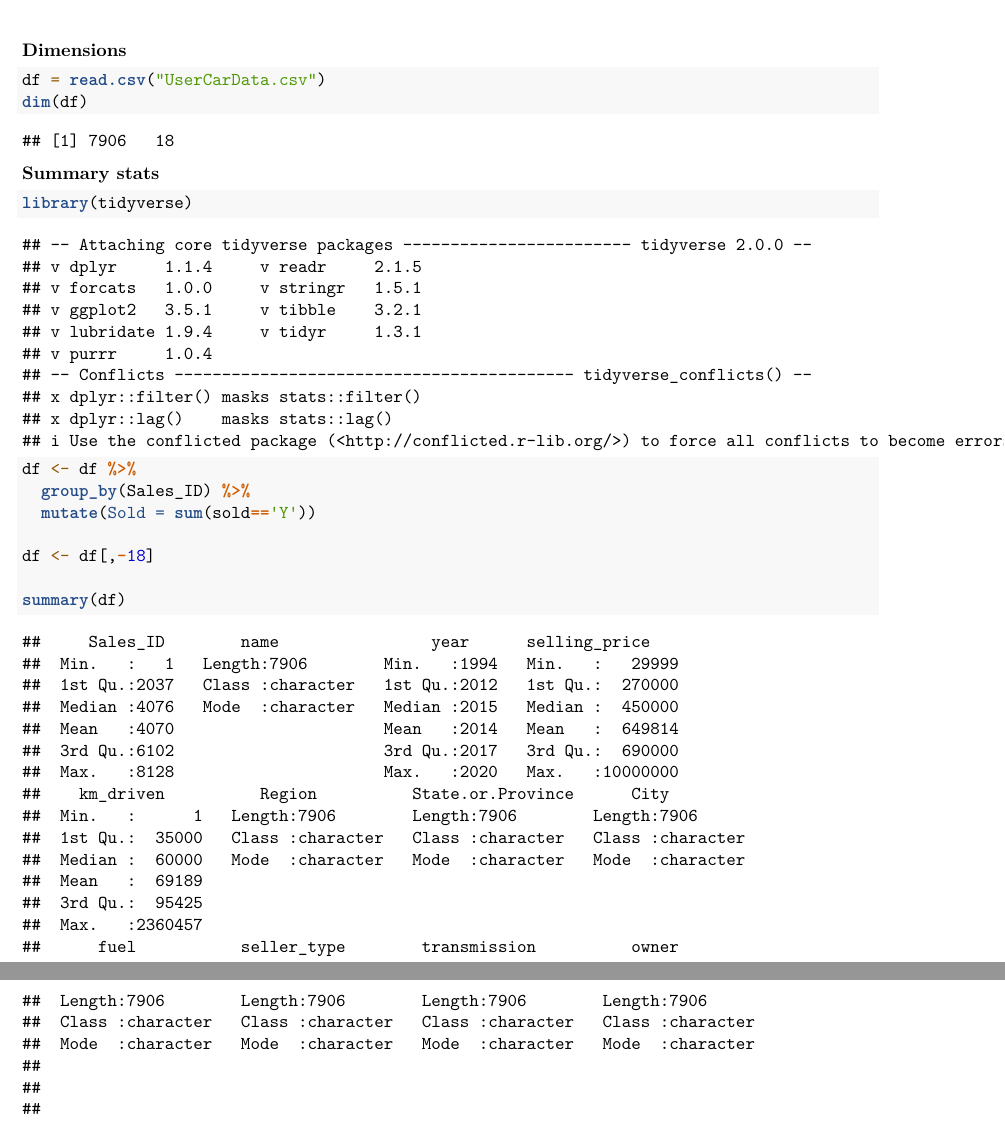
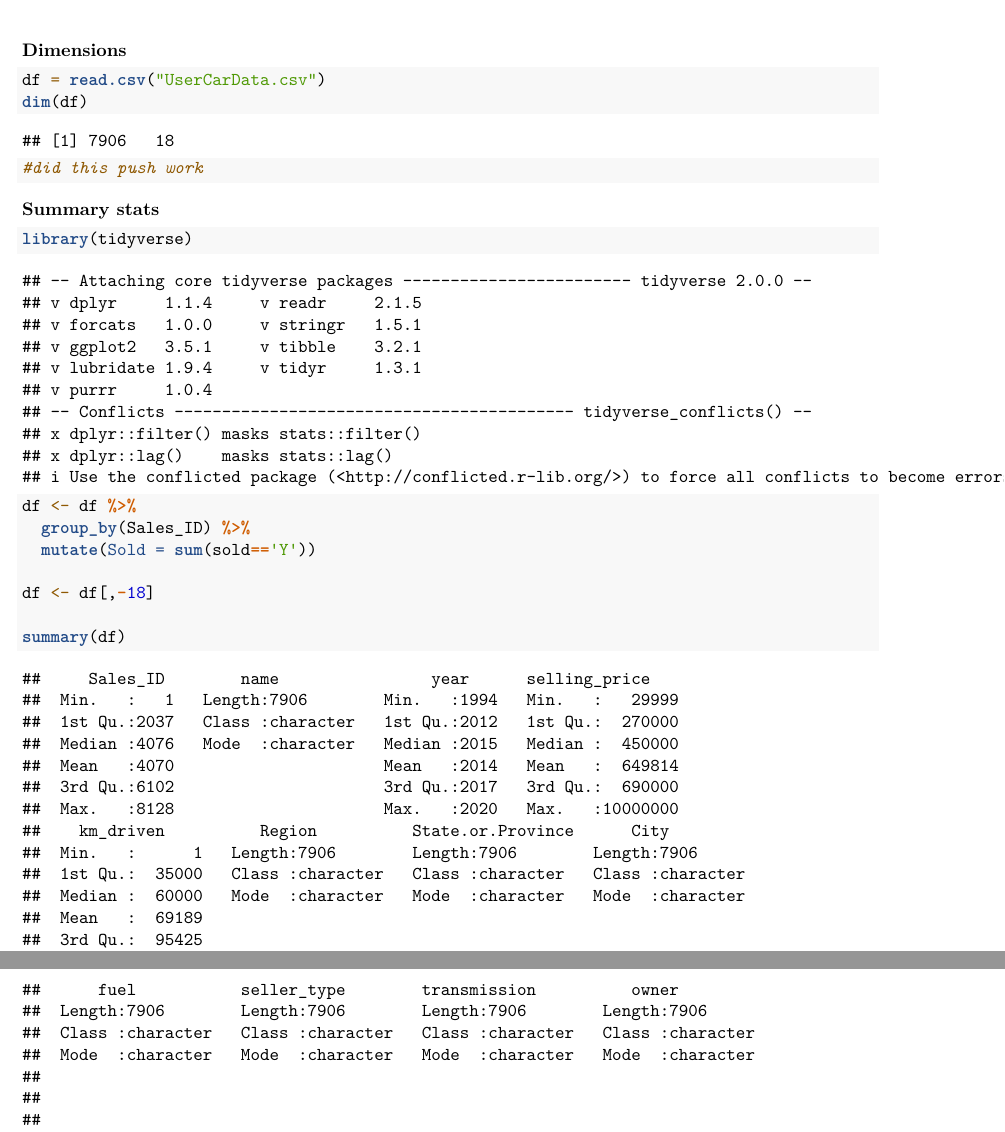
Before and after one commit to Chase-McD/BZAN542-groupproject, an R Markdown document (Project_proposal_summary.Rmd): two parts of pages 1 and 2 of 3 before the commit and two parts of pages 1 and 2 of 4 after it, joined at a grey line, cut so that both start at the same text. Rendered offline with R 4.5, knitr and Pandoc, then LaTeX, with nearby package versions.

Commit message:
Did this work

````diff
--- a/Project_proposal_summary.Rmd
+++ b/Project_proposal_summary.Rmd
@@ -15,6 +15,7 @@ knitr::opts_chunk$set(echo = TRUE)
 ```{r}
 df = read.csv("UserCarData.csv")
 dim(df)
+#did this push work
 ```
 **Summary stats**
 ```{r}
````
